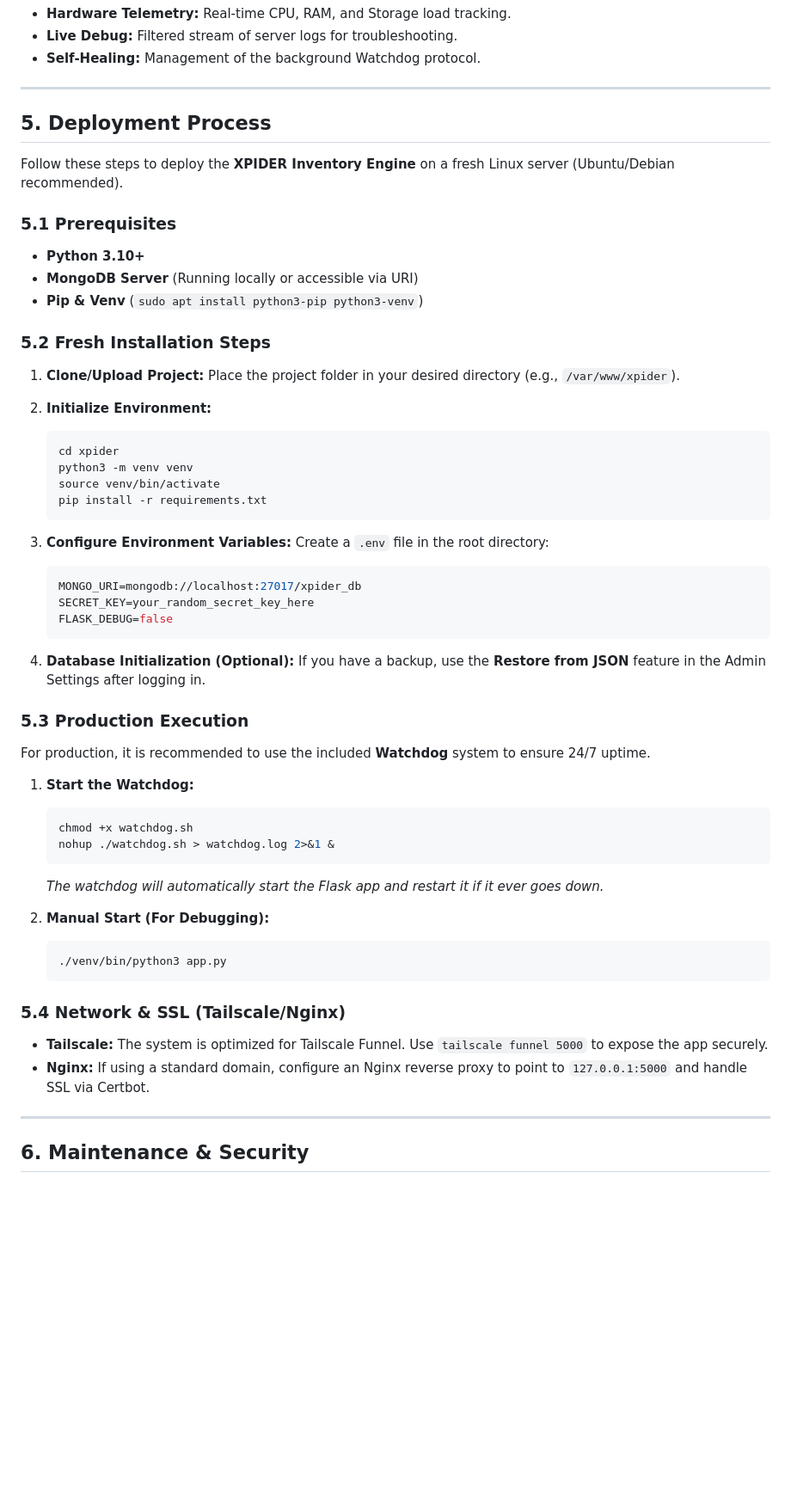
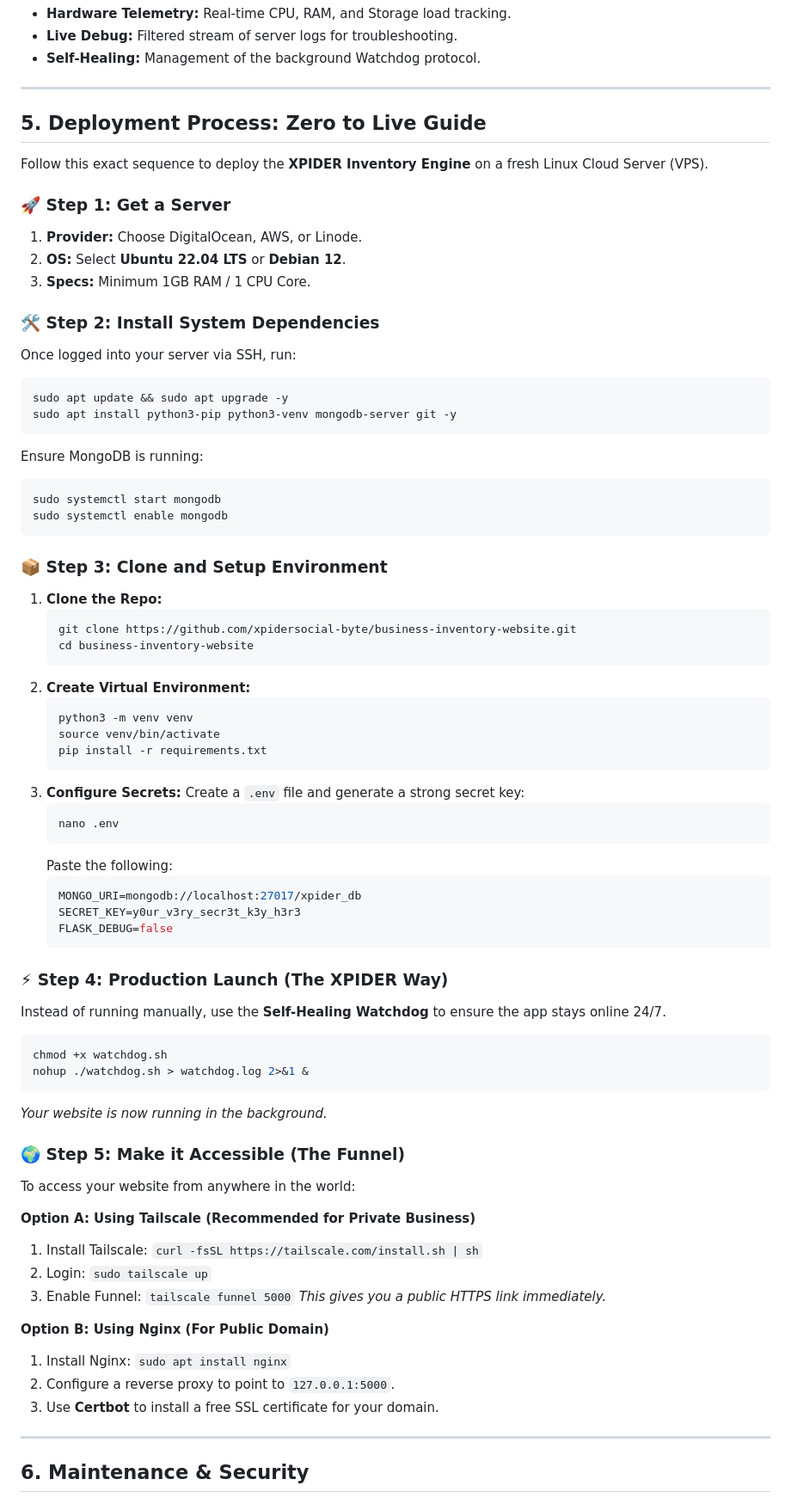
Before and after one commit to xpidersocial-byte/business-inventory-website, a Markdown page: DOCUMENTATION.md, the part around the change. Shown at 86% size. GitHub-like rendering; blank space fills up the shorter version.

Commit message:
Add Zero-to-Live deployment guide and requirements.txt

````diff
--- a/DOCUMENTATION.md
+++ b/DOCUMENTATION.md
@@ -78,56 +78,72 @@ Collaborative task tracking:
 
 ---
 
-## 5. Deployment Process
+## 5. Deployment Process: Zero to Live Guide
 
-Follow these steps to deploy the **XPIDER Inventory Engine** on a fresh Linux server (Ubuntu/Debian recommended).
+Follow this exact sequence to deploy the **XPIDER Inventory Engine** on a fresh Linux Cloud Server (VPS).
 
-### 5.1 Prerequisites
-- **Python 3.10+**
-- **MongoDB Server** (Running locally or accessible via URI)
-- **Pip & Venv** (`sudo apt install python3-pip python3-venv`)
+### 🚀 Step 1: Get a Server
+1.  **Provider:** Choose DigitalOcean, AWS, or Linode.
+2.  **OS:** Select **Ubuntu 22.04 LTS** or **Debian 12**.
+3.  **Specs:** Minimum 1GB RAM / 1 CPU Core.
 
-### 5.2 Fresh Installation Steps
-1. **Clone/Upload Project:**
-   Place the project folder in your desired directory (e.g., `/var/www/xpider`).
+### 🛠️ Step 2: Install System Dependencies
+Once logged into your server via SSH, run:
+```bash
+sudo apt update && sudo apt upgrade -y
+sudo apt install python3-pip python3-venv mongodb-server git -y
+```
+Ensure MongoDB is running:
+```bash
+sudo systemctl start mongodb
+sudo systemctl enable mongodb
+```
 
-2. **Initialize Environment:**
-   ```bash
-   cd xpider
-   python3 -m venv venv
-   source venv/bin/activate
-   pip install -r requirements.txt
-   ```
+### 📦 Step 3: Clone and Setup Environment
+1.  **Clone the Repo:**
+    ```bash
+    git clone https://github.com/xpidersocial-byte/business-inventory-website.git
+    cd business-inventory-website
+    ```
+2.  **Create Virtual Environment:**
+    ```bash
+    python3 -m venv venv
+    source venv/bin/activate
+    pip install -r requirements.txt
+    ```
+3.  **Configure Secrets:**
+    Create a `.env` file and generate a strong secret key:
+    ```bash
+    nano .env
+    ```
+    Paste the following:
+    ```env
+    MONGO_URI=mongodb://localhost:27017/xpider_db
+    SECRET_KEY=y0ur_v3ry_secr3t_k3y_h3r3
+    FLASK_DEBUG=false
+    ```
 
-3. **Configure Environment Variables:**
-   Create a `.env` file in the root directory:
-   ```env
-   MONGO_URI=mongodb://localhost:27017/xpider_db
-   SECRET_KEY=your_random_secret_key_here
-   FLASK_DEBUG=false
-   ```
+### ⚡ Step 4: Production Launch (The XPIDER Way)
+Instead of running manually, use the **Self-Healing Watchdog** to ensure the app stays online 24/7.
+```bash
+chmod +x watchdog.sh
+nohup ./watchdog.sh > watchdog.log 2>&1 &
+```
+*Your website is now running in the background.*
 
-4. **Database Initialization (Optional):**
-   If you have a backup, use the **Restore from JSON** feature in the Admin Settings after logging in.
+### 🌍 Step 5: Make it Accessible (The Funnel)
+To access your website from anywhere in the world:
 
-### 5.3 Production Execution
-For production, it is recommended to use the included **Watchdog** system to ensure 24/7 uptime.
+**Option A: Using Tailscale (Recommended for Private Business)**
+1.  Install Tailscale: `curl -fsSL https://tailscale.com/install.sh | sh`
+2.  Login: `sudo tailscale up`
+3.  Enable Funnel: `tailscale funnel 5000`
+    *This gives you a public HTTPS link immediately.*
 
-1. **Start the Watchdog:**
-   ```bash
-   chmod +x watchdog.sh
-   nohup ./watchdog.sh > watchdog.log 2>&1 &
-   ```
-   *The watchdog will automatically start the Flask app and restart it if it ever goes down.*
-
-2. **Manual Start (For Debugging):**
-   ```bash
-   ./venv/bin/python3 app.py
-   ```
-
-### 5.4 Network & SSL (Tailscale/Nginx)
-- **Tailscale:** The system is optimized for Tailscale Funnel. Use `tailscale funnel 5000` to expose the app securely.
-- **Nginx:** If using a standard domain, configure an Nginx reverse proxy to point to `127.0.0.1:5000` and handle SSL via Certbot.
+**Option B: Using Nginx (For Public Domain)**
+1.  Install Nginx: `sudo apt install nginx`
+2.  Configure a reverse proxy to point to `127.0.0.1:5000`.
+3.  Use **Certbot** to install a free SSL certificate for your domain.
 
 ---
 
````
